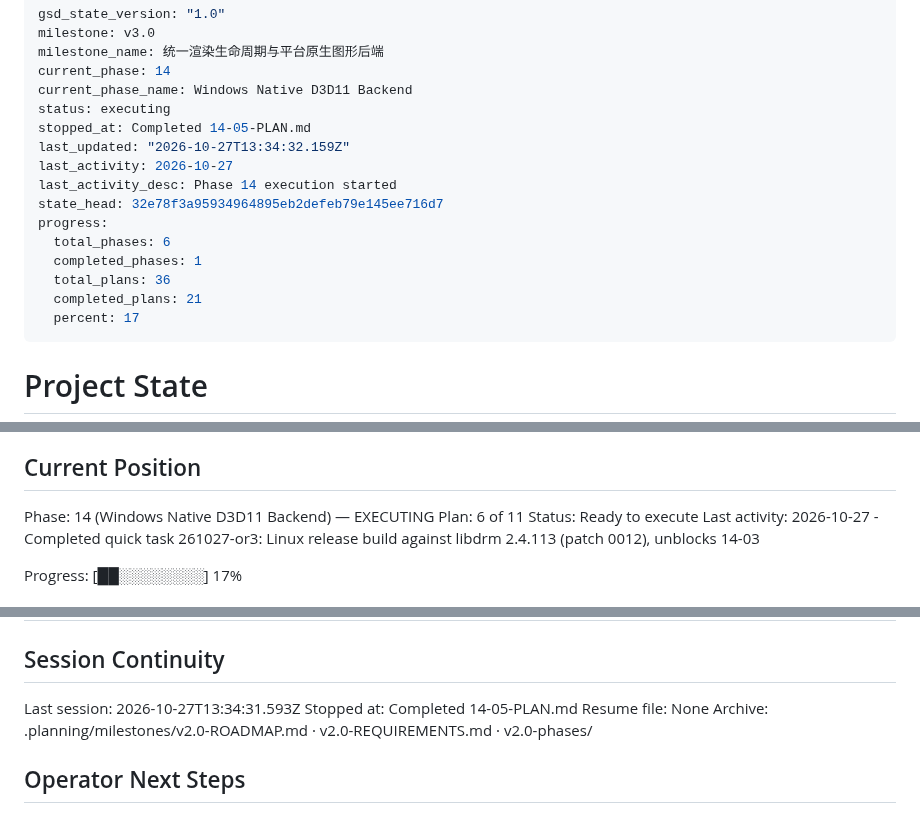
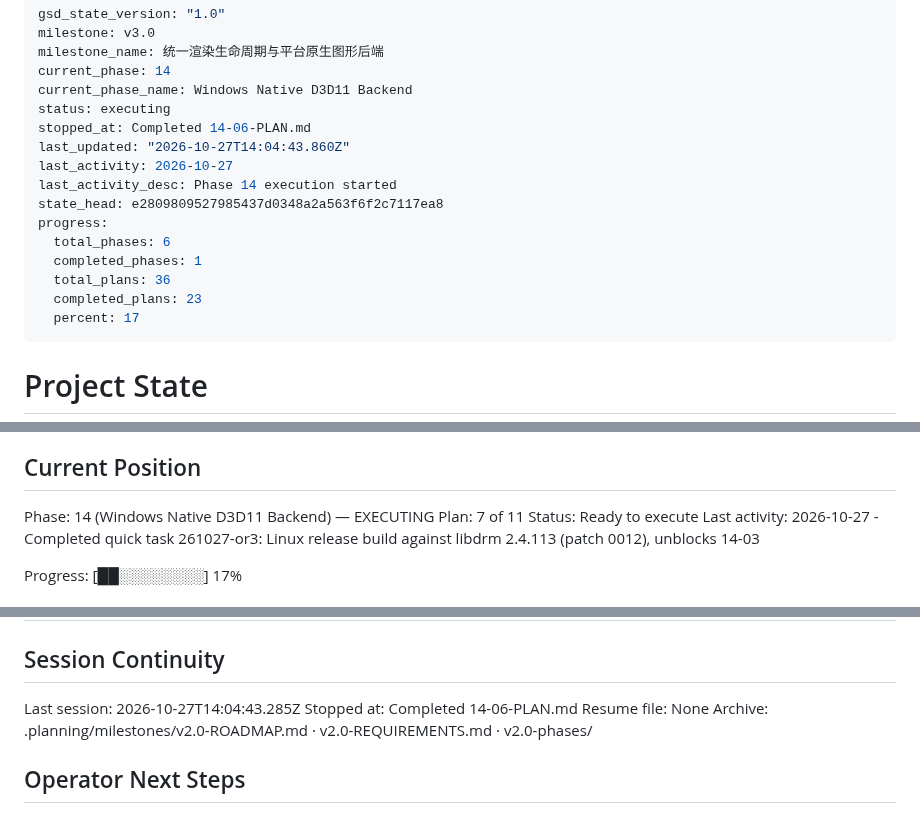
Before and after one commit to TATboy210/mpv_kit, a Markdown page: .planning/STATE.md, 3 parts joined by grey strips. GitHub-like rendering.

Commit message:
docs(14-06): complete D3D11 smoke and gpu-next D3D11 plan (hosted CI gates deferred)
Co-Authored-By: Claude Sonnet 5.5 <noreply@anthropic.com>

```diff
--- a/.planning/STATE.md
+++ b/.planning/STATE.md
@@ -5,16 +5,16 @@ milestone_name: 统一渲染生命周期与平台原生图形后端
 current_phase: 14
 current_phase_name: Windows Native D3D11 Backend
 status: executing
-stopped_at: Completed 14-05-PLAN.md
-last_updated: "2026-10-27T13:34:32.159Z"
+stopped_at: Completed 14-06-PLAN.md
+last_updated: "2026-10-27T14:04:43.860Z"
 last_activity: 2026-10-27
 last_activity_desc: Phase 14 execution started
-state_head: 32e78f3a95934964895eb2defeb79e145ee716d7
+state_head: e2809809527985437d0348a2a563f6f2c7117ea8
 progress:
   total_phases: 6
   completed_phases: 1
   total_plans: 36
-  completed_plans: 21
+  completed_plans: 23
   percent: 17
 ---
 
@@ -30,7 +30,7 @@ See: .planning/PROJECT.md (updated 2026-10-27)
 ## Current Position
 
 Phase: 14 (Windows Native D3D11 Backend) — EXECUTING
-Plan: 6 of 11
+Plan: 7 of 11
 Status: Ready to execute
 Last activity: 2026-10-27 - Completed quick task 261027-or3: Linux release build against libdrm 2.4.113 (patch 0012), unblocks 14-03
 
@@ -283,8 +285,8 @@ Items acknowledged and deferred at milestone close, most recent first:
 
 ## Session Continuity
 
-Last session: 2026-10-27T13:34:31.593Z
-Stopped at: Completed 14-05-PLAN.md
+Last session: 2026-10-27T14:04:43.285Z
+Stopped at: Completed 14-06-PLAN.md
 Resume file: None
 Archive: .planning/milestones/v2.0-ROADMAP.md · v2.0-REQUIREMENTS.md · v2.0-phases/
 
```
Also changed, not shown: other parts of .planning/STATE.md (+2 -0 lines), .planning/ROADMAP.md (+3 -3 lines), 1 other file.
